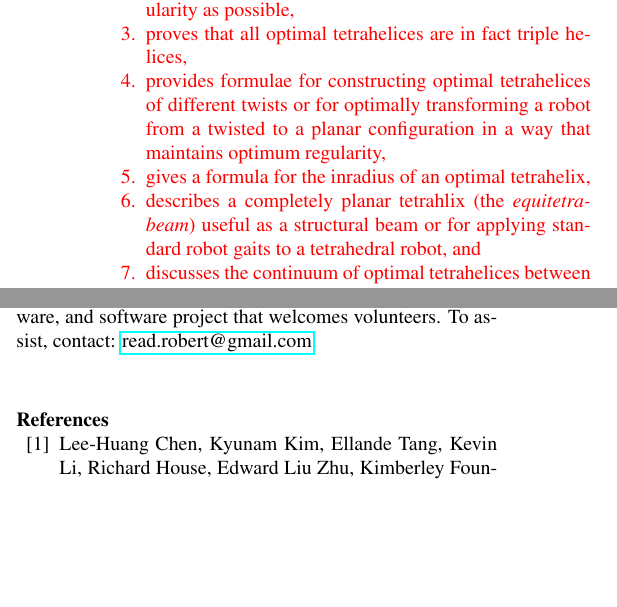
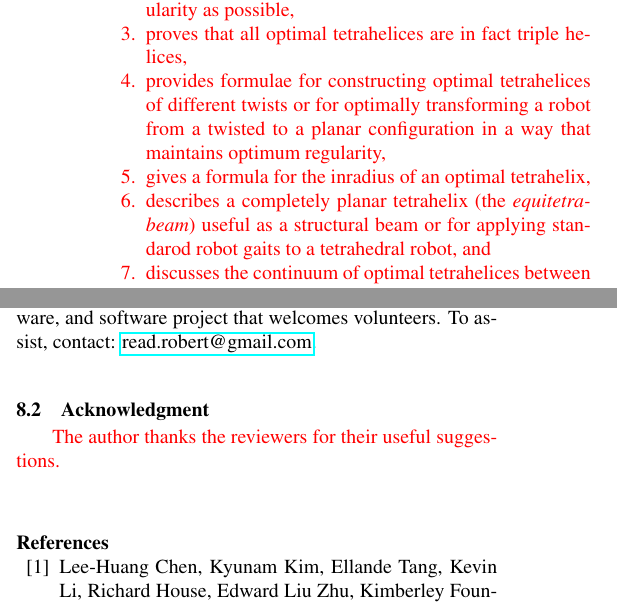
Before and after one commit to PubInv/tetrahelix, a LaTeX document (r1doc/TetrahelixUntwistV2.tex): two parts of the columns of pages 3 and 11 of 12, joined at a grey line, cut so that both start at the same text, the shorter picture padded with empty space. Compiled offline with pdfLaTeX; a missing bibliography style is replaced by a similar one.

Commit message:
yet another update

```diff
--- a/r1doc/TetrahelixUntwistV2.tex
+++ b/r1doc/TetrahelixUntwistV2.tex
@@ -243,8 +243,8 @@ The remainder of this  paper:
     transforming a
     robot from a twisted to a planar configuration in a way that maintains optimum regularity,
 \item gives a formula for the inradius of an optimal tetrahelix,
-\item describes a completely planar tetrahlix (the \emph{equitetrabeam}) useful as
-  a structural beam or for applying standard robot gaits to a tetrahedral robot, and
+\item describes a completely planar tetrahelix (the \emph{equitetrabeam}) useful as
+  a structural beam or for applying standarod robot gaits to a tetrahedral robot, and
 \item discusses the continuum of optimal tetrahelices between the BC Helix and equitetrabeam.
 \end{enumerate}
 }
@@ -1333,6 +1333,13 @@ The Tetrobot Project:\\
 a free-libre, open-source research, hardware, and software project that welcomes volunteers.
 To assist, contact:
 \href{mailto:read.robert@gmail.com}{read.robert@gmail.com}.
+
+
+\subsection{Acknowledgment}
+
+\highlighttext{
+The author thanks the reviewers for their useful suggestions.
+}
 
 \bibliographystyle{asmems4}
 \bibliography{IEEEabrv,gluss}
```
Also changed, not shown: r1doc/TetrahelixUntwistV2.tex (8 more changed lines).
